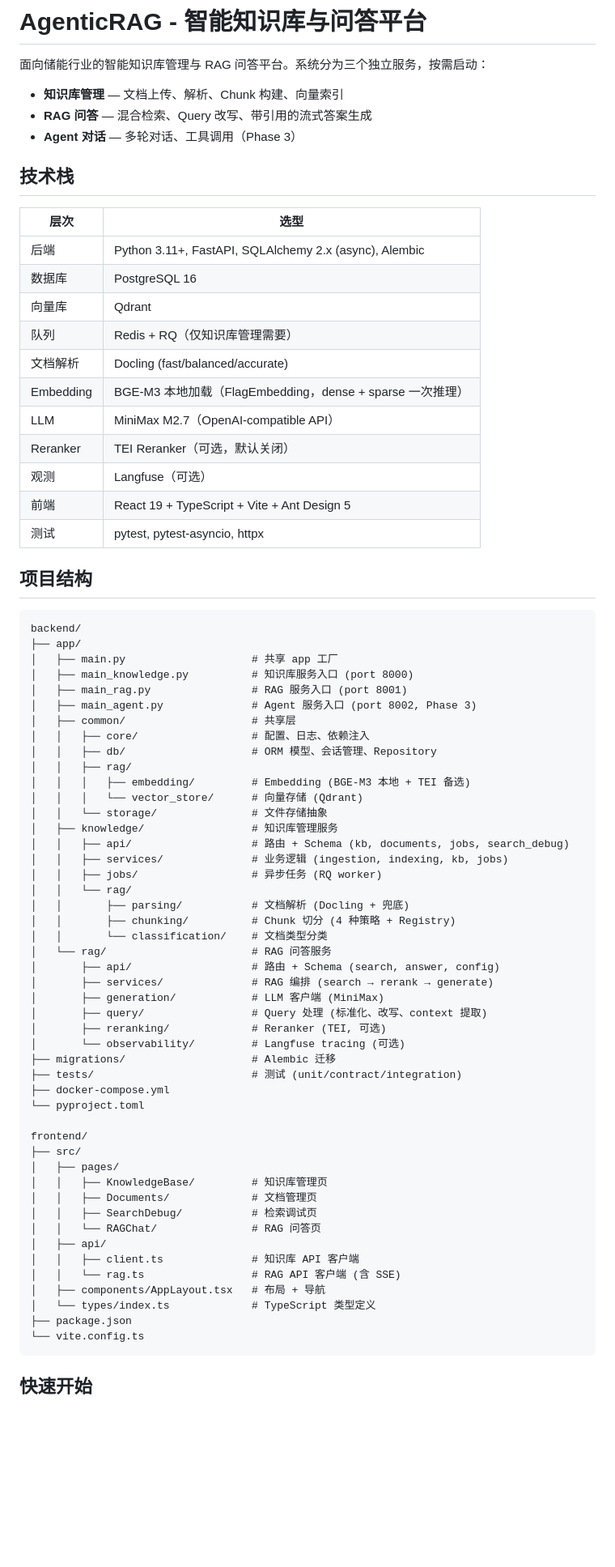
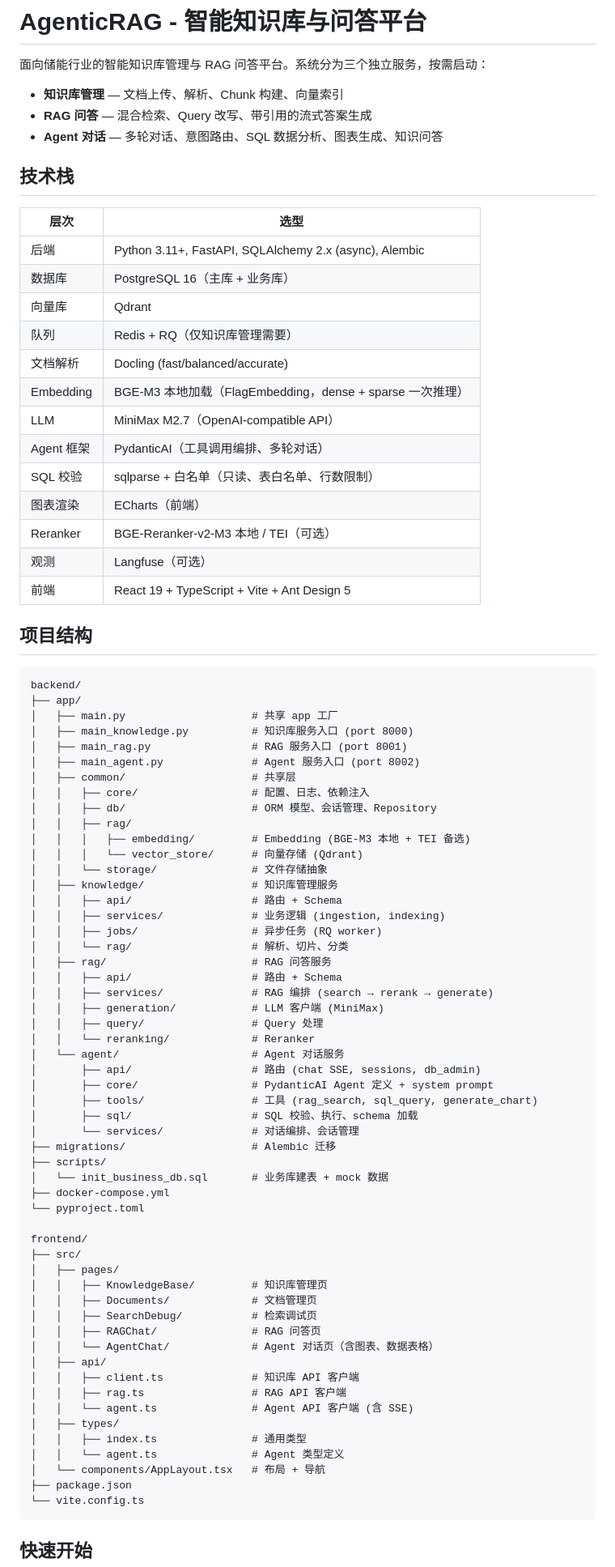
Before and after one commit to jasonjianzhu/AgenticRAGBasic, a Markdown page: README.md, the part around one of its changes. Shown at 81% size. GitHub-like rendering; blank space fills up the shorter version.

````diff
--- a/README.md
+++ b/README.md
@@ -4,23 +4,25 @@
 
 - **知识库管理** — 文档上传、解析、Chunk 构建、向量索引
 - **RAG 问答** — 混合检索、Query 改写、带引用的流式答案生成
-- **Agent 对话** — 多轮对话、工具调用（Phase 3）
+- **Agent 对话** — 多轮对话、意图路由、SQL 数据分析、图表生成、知识问答
 
 ## 技术栈
 
 | 层次 | 选型 |
 |------|------|
 | 后端 | Python 3.11+, FastAPI, SQLAlchemy 2.x (async), Alembic |
-| 数据库 | PostgreSQL 16 |
+| 数据库 | PostgreSQL 16（主库 + 业务库） |
 | 向量库 | Qdrant |
 | 队列 | Redis + RQ（仅知识库管理需要） |
 | 文档解析 | Docling (fast/balanced/accurate) |
 | Embedding | BGE-M3 本地加载（FlagEmbedding，dense + sparse 一次推理） |
 | LLM | MiniMax M2.7（OpenAI-compatible API） |
-| Reranker | TEI Reranker（可选，默认关闭） |
+| Agent 框架 | PydanticAI（工具调用编排、多轮对话） |
+| SQL 校验 | sqlparse + 白名单（只读、表白名单、行数限制） |
+| 图表渲染 | ECharts（前端） |
+| Reranker | BGE-Reranker-v2-M3 本地 / TEI（可选） |
 | 观测 | Langfuse（可选） |
 | 前端 | React 19 + TypeScript + Vite + Ant Design 5 |
-| 测试 | pytest, pytest-asyncio, httpx |
 
 ## 项目结构
 
@@ -30,7 +32,7 @@ backend/
 │   ├── main.py                    # 共享 app 工厂
 │   ├── main_knowledge.py          # 知识库服务入口 (port 8000)
 │   ├── main_rag.py                # RAG 服务入口 (port 8001)
-│   ├── main_agent.py              # Agent 服务入口 (port 8002, Phase 3)
+│   ├── main_agent.py              # Agent 服务入口 (port 8002)
 │   ├── common/                    # 共享层
 │   │   ├── core/                  # 配置、日志、依赖注入
 │   │   ├── db/                    # ORM 模型、会话管理、Repository
@@ -39,22 +41,25 @@ backend/
 │   │   │   └── vector_store/      # 向量存储 (Qdrant)
 │   │   └── storage/               # 文件存储抽象
 │   ├── knowledge/                 # 知识库管理服务
-│   │   ├── api/                   # 路由 + Schema (kb, documents, jobs, search_debug)
-│   │   ├── services/              # 业务逻辑 (ingestion, indexing, kb, jobs)
+│   │   ├── api/                   # 路由 + Schema
+│   │   ├── services/              # 业务逻辑 (ingestion, indexing)
 │   │   ├── jobs/                  # 异步任务 (RQ worker)
-│   │   └── rag/
-│   │       ├── parsing/           # 文档解析 (Docling + 兜底)
-│   │       ├── chunking/          # Chunk 切分 (4 种策略 + Registry)
-│   │       └── classification/    # 文档类型分类
-│   └── rag/                       # RAG 问答服务
-│       ├── api/                   # 路由 + Schema (search, answer, config)
-│       ├── services/              # RAG 编排 (search → rerank → generate)
-│       ├── generation/            # LLM 客户端 (MiniMax)
-│       ├── query/                 # Query 处理 (标准化、改写、context 提取)
-│       ├── reranking/             # Reranker (TEI, 可选)
-│       └── observability/         # Langfuse tracing (可选)
+│   │   └── rag/                   # 解析、切片、分类
+│   ├── rag/                       # RAG 问答服务
+│   │   ├── api/                   # 路由 + Schema
+│   │   ├── services/              # RAG 编排 (search → rerank → generate)
+│   │   ├── generation/            # LLM 客户端 (MiniMax)
+│   │   ├── query/                 # Query 处理
+│   │   └── reranking/             # Reranker
+│   └── agent/                     # Agent 对话服务
+│       ├── api/                   # 路由 (chat SSE, sessions, db_admin)
+│       ├── core/                  # PydanticAI Agent 定义 + system prompt
+│       ├── tools/                 # 工具 (rag_search, sql_query, generate_chart)
+│       ├── sql/                   # SQL 校验、执行、schema 加载
+│       └── services/              # 对话编排、会话管理
 ├── migrations/                    # Alembic 迁移
-├── tests/                         # 测试 (unit/contract/integration)
+├── scripts/
+│   └── init_business_db.sql       # 业务库建表 + mock 数据
 ├── docker-compose.yml
 └── pyproject.toml
 
@@ -64,12 +69,16 @@ frontend/
 │   │   ├── KnowledgeBase/         # 知识库管理页
 │   │   ├── Documents/             # 文档管理页
 │   │   ├── SearchDebug/           # 检索调试页
-│   │   └── RAGChat/               # RAG 问答页
+│   │   ├── RAGChat/               # RAG 问答页
+│   │   └── AgentChat/             # Agent 对话页（含图表、数据表格）
 │   ├── api/
 │   │   ├── client.ts              # 知识库 API 客户端
-│   │   └── rag.ts                 # RAG API 客户端 (含 SSE)
-│   ├── components/AppLayout.tsx   # 布局 + 导航
-│   └── types/index.ts             # TypeScript 类型定义
+│   │   ├── rag.ts                 # RAG API 客户端
+│   │   └── agent.ts               # Agent API 客户端 (含 SSE)
+│   ├── types/
+│   │   ├── index.ts               # 通用类型
+│   │   └── agent.ts               # Agent 类型定义
+│   └── components/AppLayout.tsx   # 布局 + 导航
 ├── package.json
 └── vite.config.ts
 ```
````
Also changed, not shown: other parts of README.md (+96 -59 lines).
